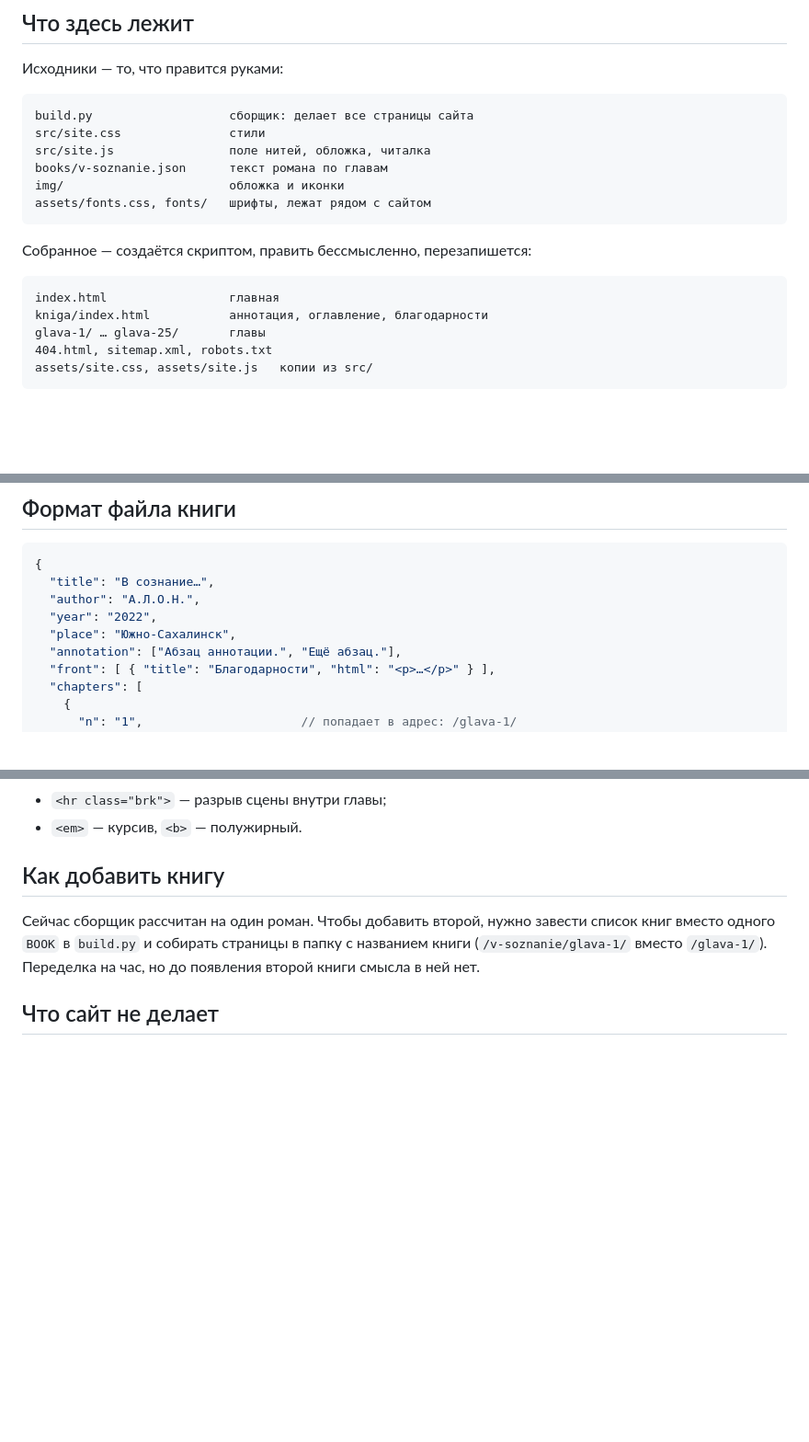
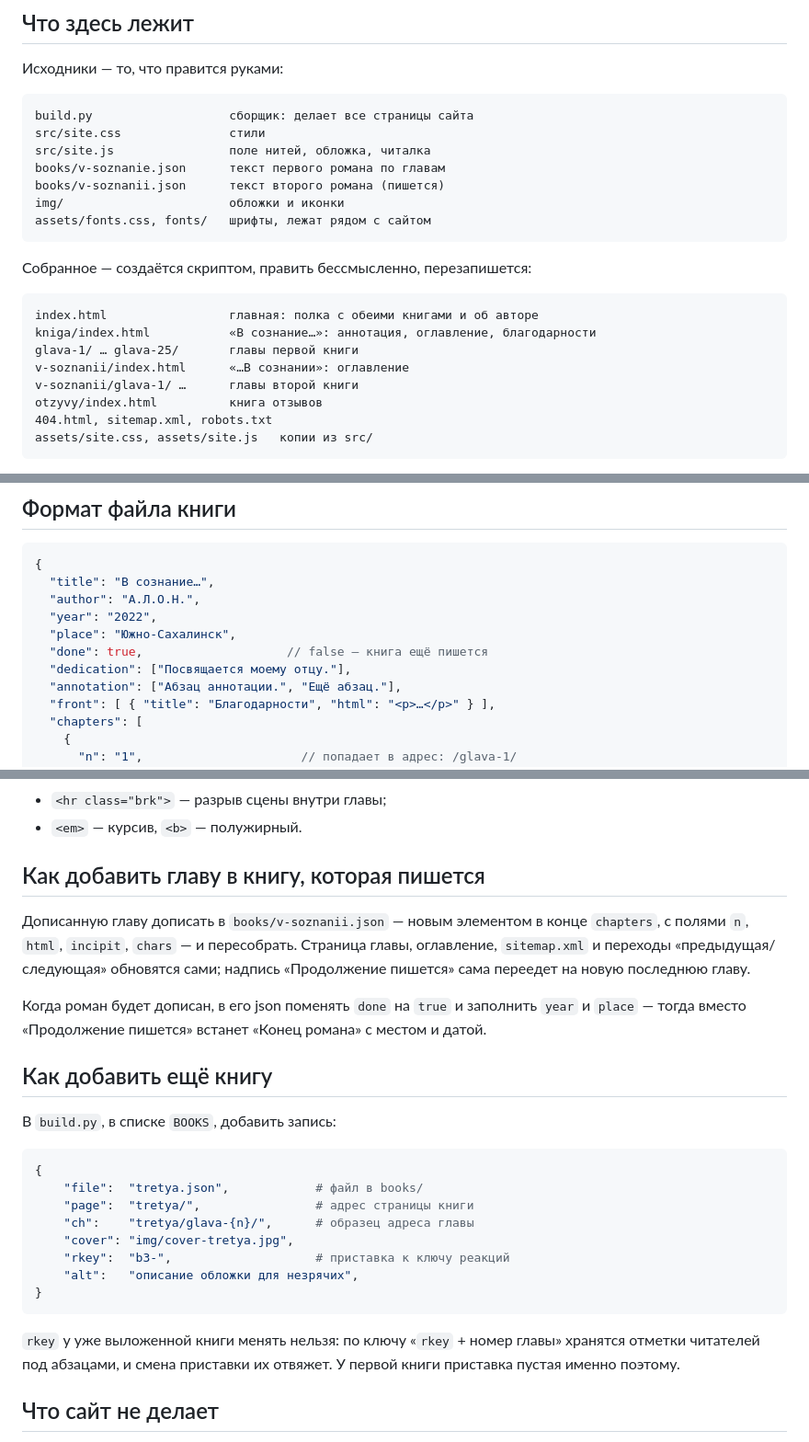
Before and after one commit to bengurionalon/alon_bg, a Markdown page: README.md, 3 parts joined by grey strips. Shown at 92% size. Drawn GitHub-style; blank space fills up the shorter version.

Commit message:
README: как добавлять главы и книги
Co-Authored-By: Claude Opus 5 <noreply@anthropic.com>
Claude-Session: https://claude.ai/code/session_019jZnbpkXqEU7n7fo8UuQRk

````diff
--- a/README.md
+++ b/README.md
@@ -12,17 +12,21 @@
 build.py                   сборщик: делает все страницы сайта
 src/site.css               стили
 src/site.js                поле нитей, обложка, читалка
-books/v-soznanie.json      текст романа по главам
-img/                       обложка и иконки
+books/v-soznanie.json      текст первого романа по главам
+books/v-soznanii.json      текст второго романа (пишется)
+img/                       обложки и иконки
 assets/fonts.css, fonts/   шрифты, лежат рядом с сайтом
 ```
 
 Собранное — создаётся скриптом, править бессмысленно, перезапишется:
 
 ```
-index.html                 главная
-kniga/index.html           аннотация, оглавление, благодарности
-glava-1/ … glava-25/       главы
+index.html                 главная: полка с обеими книгами и об авторе
+kniga/index.html           «В сознание…»: аннотация, оглавление, благодарности
+glava-1/ … glava-25/       главы первой книги
+v-soznanii/index.html      «…В сознании»: оглавление
+v-soznanii/glava-1/ …      главы второй книги
+otzyvy/index.html          книга отзывов
 404.html, sitemap.xml, robots.txt
 assets/site.css, assets/site.js   копии из src/
 ```
@@ -65,6 +69,8 @@ SITE = "https://bengurionalon.github.io/alon_bg"
   "author": "А.Л.О.Н.",
   "year": "2022",
   "place": "Южно-Сахалинск",
+  "done": true,                    // false — книга ещё пишется
+  "dedication": ["Посвящается моему отцу."],
   "annotation": ["Абзац аннотации.", "Ещё абзац."],
   "front": [ { "title": "Благодарности", "html": "<p>…</p>" } ],
   "chapters": [
@@ -86,12 +92,35 @@ SITE = "https://bengurionalon.github.io/alon_bg"
 - `<hr class="brk">` — разрыв сцены внутри главы;
 - `<em>` — курсив, `<b>` — полужирный.
 
-## Как добавить книгу
+## Как добавить главу в книгу, которая пишется
 
-Сейчас сборщик рассчитан на один роман. Чтобы добавить второй, нужно
-завести список книг вместо одного `BOOK` в `build.py` и собирать страницы
-в папку с названием книги (`/v-soznanie/glava-1/` вместо `/glava-1/`).
-Переделка на час, но до появления второй книги смысла в ней нет.
+Дописанную главу дописать в `books/v-soznanii.json` — новым элементом в конце
+`chapters`, с полями `n`, `html`, `incipit`, `chars` — и пересобрать. Страница
+главы, оглавление, `sitemap.xml` и переходы «предыдущая/следующая» обновятся
+сами; надпись «Продолжение пишется» сама переедет на новую последнюю главу.
+
+Когда роман будет дописан, в его json поменять `done` на `true` и заполнить
+`year` и `place` — тогда вместо «Продолжение пишется» встанет «Конец романа»
+с местом и датой.
+
+## Как добавить ещё книгу
+
+В `build.py`, в списке `BOOKS`, добавить запись:
+
+```python
+{
+    "file":  "tretya.json",            # файл в books/
+    "page":  "tretya/",                # адрес страницы книги
+    "ch":    "tretya/glava-{n}/",      # образец адреса главы
+    "cover": "img/cover-tretya.jpg",
+    "rkey":  "b3-",                    # приставка к ключу реакций
+    "alt":   "описание обложки для незрячих",
+}
+```
+
+`rkey` у уже выложенной книги менять нельзя: по ключу «`rkey` + номер главы»
+хранятся отметки читателей под абзацами, и смена приставки их отвяжет.
+У первой книги приставка пустая именно поэтому.
 
 ## Что сайт не делает
 
````
